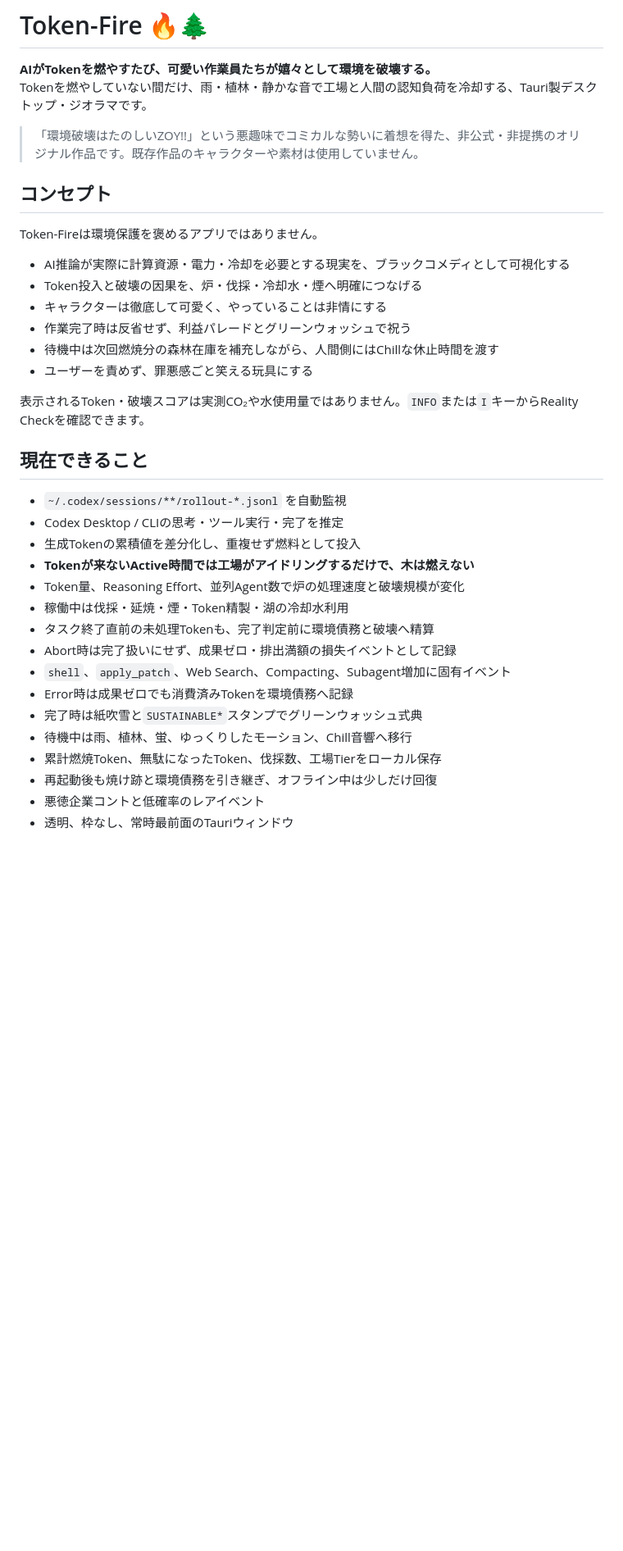
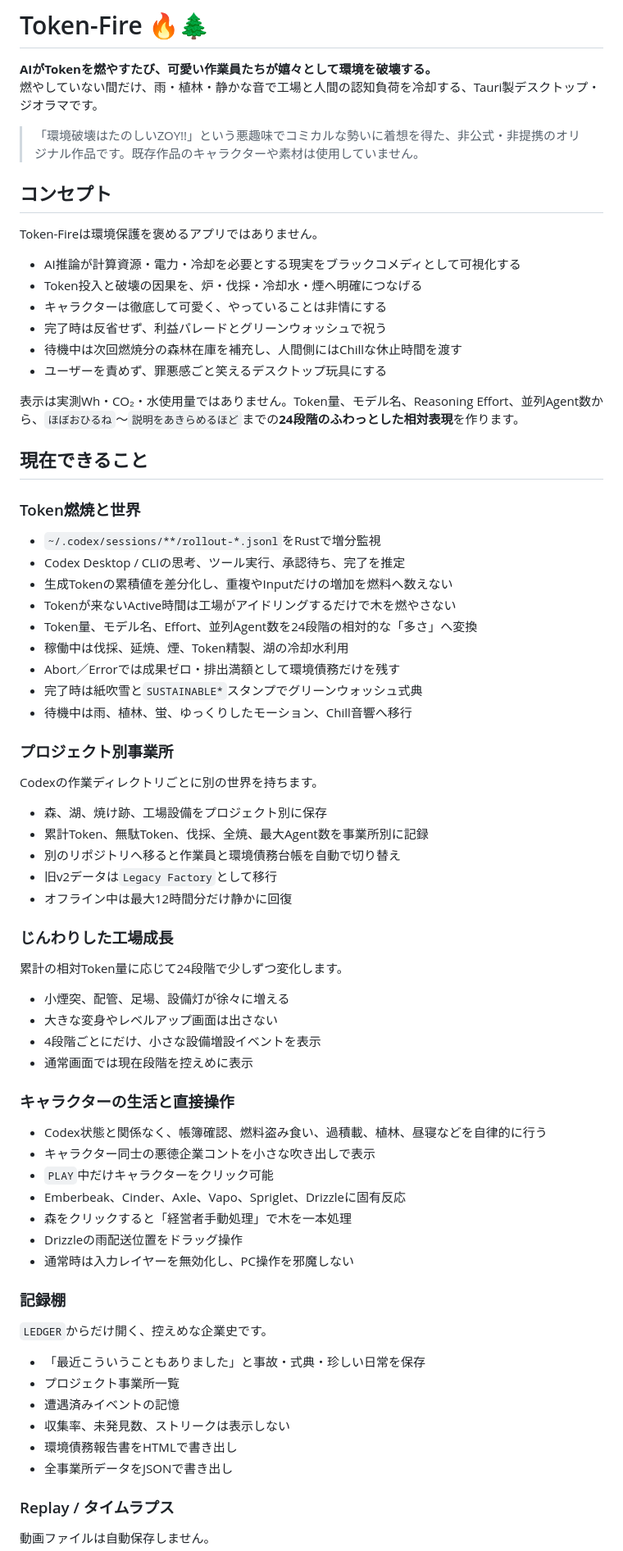
Before and after one commit to coco4atJP/Token-Fire, a Markdown page: README.md, the part around one of its changes. Shown at 82% size. GitHub-like rendering; blank space fills up the shorter version.

```diff
--- a/README.md
+++ b/README.md
@@ -1,7 +1,7 @@
 # Token-Fire 🔥🌲
 
 **AIがTokenを燃やすたび、可愛い作業員たちが嬉々として環境を破壊する。**
-Tokenを燃やしていない間だけ、雨・植林・静かな音で工場と人間の認知負荷を冷却する、Tauri製デスクトップ・ジオラマです。
+燃やしていない間だけ、雨・植林・静かな音で工場と人間の認知負荷を冷却する、Tauri製デスクトップ・ジオラマです。
 
 > 「環境破壊はたのしいZOY!!」という悪趣味でコミカルな勢いに着想を得た、非公式・非提携のオリジナル作品です。既存作品のキャラクターや素材は使用していません。
 
@@ -9,30 +9,70 @@ Tokenを燃やしていない間だけ、雨・植林・静かな音で工場と
 
 Token-Fireは環境保護を褒めるアプリではありません。
 
-- AI推論が実際に計算資源・電力・冷却を必要とする現実を、ブラックコメディとして可視化する
+- AI推論が計算資源・電力・冷却を必要とする現実をブラックコメディとして可視化する
 - Token投入と破壊の因果を、炉・伐採・冷却水・煙へ明確につなげる
 - キャラクターは徹底して可愛く、やっていることは非情にする
-- 作業完了時は反省せず、利益パレードとグリーンウォッシュで祝う
-- 待機中は次回燃焼分の森林在庫を補充しながら、人間側にはChillな休止時間を渡す
-- ユーザーを責めず、罪悪感ごと笑える玩具にする
+- 完了時は反省せず、利益パレードとグリーンウォッシュで祝う
+- 待機中は次回燃焼分の森林在庫を補充し、人間側にはChillな休止時間を渡す
+- ユーザーを責めず、罪悪感ごと笑えるデスクトップ玩具にする
 
-表示されるToken・破壊スコアは実測CO₂や水使用量ではありません。`INFO`または`I`キーからReality Checkを確認できます。
+表示は実測Wh・CO₂・水使用量ではありません。Token量、モデル名、Reasoning Effort、並列Agent数から、`ほぼおひるね`〜`説明をあきらめるほど`までの**24段階のふわっとした相対表現**を作ります。
 
 ## 現在できること
 
-- `~/.codex/sessions/**/rollout-*.jsonl` を自動監視
-- Codex Desktop / CLIの思考・ツール実行・完了を推定
-- 生成Tokenの累積値を差分化し、重複せず燃料として投入
-- **Tokenが来ないActive時間では工場がアイドリングするだけで、木は燃えない**
-- Token量、Reasoning Effort、並列Agent数で炉の処理速度と破壊規模が変化
-- 稼働中は伐採・延焼・煙・Token精製・湖の冷却水利用
-- タスク終了直前の未処理Tokenも、完了判定前に環境債務と破壊へ精算
-- Abort時は完了扱いにせず、成果ゼロ・排出満額の損失イベントとして記録
-- `shell`、`apply_patch`、Web Search、Compacting、Subagent増加に固有イベント
-- Error時は成果ゼロでも消費済みTokenを環境債務へ記録
+### Token燃焼と世界
+
+- `~/.codex/sessions/**/rollout-*.jsonl`をRustで増分監視
+- Codex Desktop / CLIの思考、ツール実行、承認待ち、完了を推定
+- 生成Tokenの累積値を差分化し、重複やInputだけの増加を燃料へ数えない
+- Tokenが来ないActive時間は工場がアイドリングするだけで木を燃やさない
+- Token量、モデル名、Effort、並列Agent数を24段階の相対的な「多さ」へ変換
+- 稼働中は伐採、延焼、煙、Token精製、湖の冷却水利用
+- Abort／Errorでは成果ゼロ・排出満額として環境債務だけを残す
 - 完了時は紙吹雪と`SUSTAINABLE*`スタンプでグリーンウォッシュ式典
 - 待機中は雨、植林、蛍、ゆっくりしたモーション、Chill音響へ移行
-- 累計燃焼Token、無駄になったToken、伐採数、工場Tierをローカル保存
-- 再起動後も焼け跡と環境債務を引き継ぎ、オフライン中は少しだけ回復
-- 悪徳企業コントと低確率のレアイベント
-- 透明、枠なし、常時最前面のTauriウィンドウ
+
+### プロジェクト別事業所
+
+Codexの作業ディレクトリごとに別の世界を持ちます。
+
+- 森、湖、焼け跡、工場設備をプロジェクト別に保存
+- 累計Token、無駄Token、伐採、全焼、最大Agent数を事業所別に記録
+- 別のリポジトリへ移ると作業員と環境債務台帳を自動で切り替え
+- 旧v2データは`Legacy Factory`として移行
+- オフライン中は最大12時間分だけ静かに回復
+
+### じんわりした工場成長
+
+累計の相対Token量に応じて24段階で少しずつ変化します。
+
+- 小煙突、配管、足場、設備灯が徐々に増える
+- 大きな変身やレベルアップ画面は出さない
+- 4段階ごとにだけ、小さな設備増設イベントを表示
+- 通常画面では現在段階を控えめに表示
+
+### キャラクターの生活と直接操作
+
+- Codex状態と関係なく、帳簿確認、燃料盗み食い、過積載、植林、昼寝などを自律的に行う
+- キャラクター同士の悪徳企業コントを小さな吹き出しで表示
+- `PLAY`中だけキャラクターをクリック可能
+- Emberbeak、Cinder、Axle、Vapo、Spriglet、Drizzleに固有反応
+- 森をクリックすると「経営者手動処理」で木を一本処理
+- Drizzleの雨配送位置をドラッグ操作
+- 通常時は入力レイヤーを無効化し、PC操作を邪魔しない
+
+### 記録棚
+
+`LEDGER`からだけ開く、控えめな企業史です。
+
+- 「最近こういうこともありました」と事故・式典・珍しい日常を保存
+- プロジェクト事業所一覧
+- 遭遇済みイベントの記憶
+- 収集率、未発見数、ストリークは表示しない
+- 環境債務報告書をHTMLで書き出し
+- 全事業所データをJSONで書き出し
+
+### Replay / タイムラプス
+
+動画ファイルは自動保存しません。
+
```
Also changed, not shown: other parts of README.md (+71 -89 lines).
